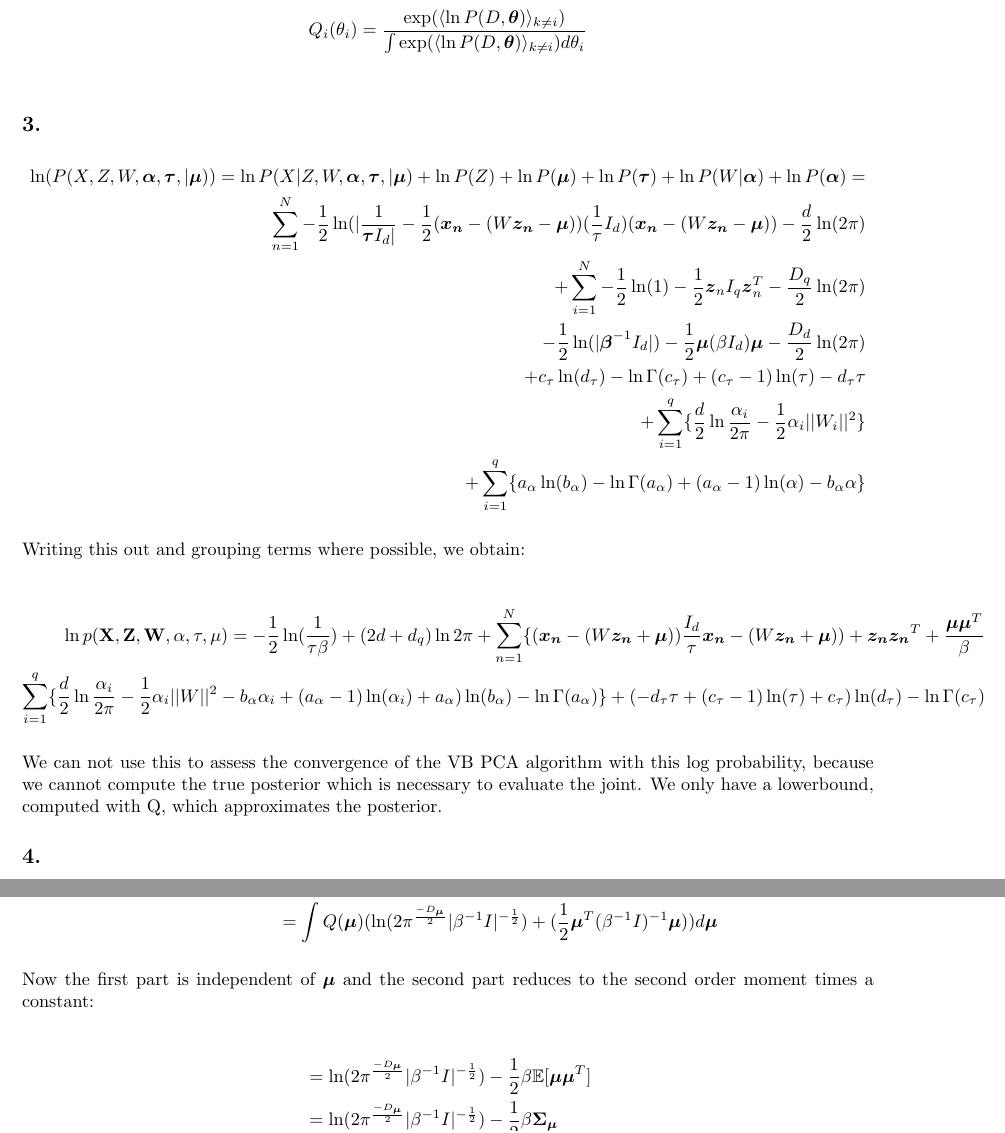
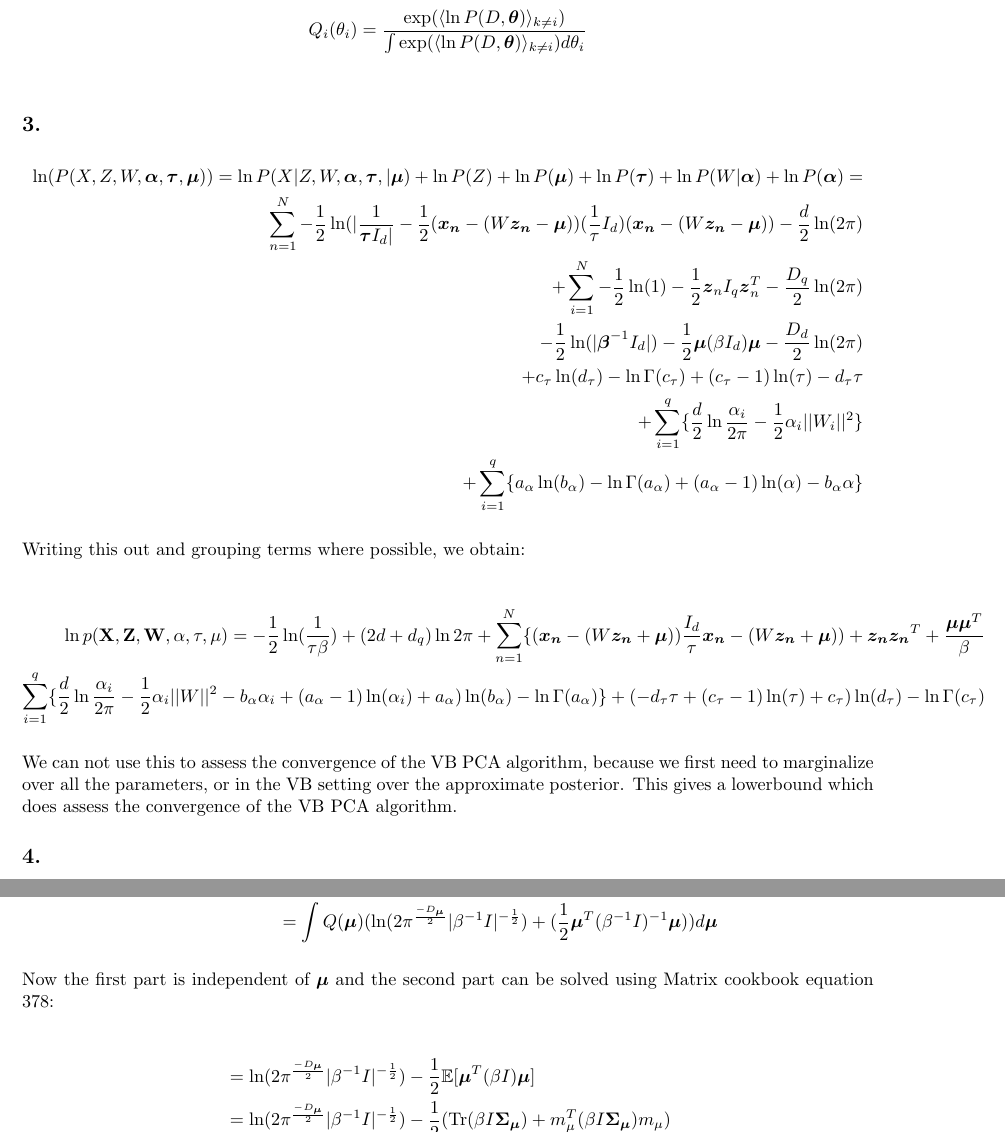
Before and after one commit to afcarl/ML2, a LaTeX document (lab3/lab3_part1.tex): two parts of pages 2 and 3 of 5, joined at a grey line, cut so that both start at the same text. Compiled offline with pdfLaTeX.

Commit message:
more fixes

```diff
--- a/lab3/lab3_part1.tex
+++ b/lab3/lab3_part1.tex
@@ -54,7 +54,7 @@ Q_i(\theta_i) &= \frac{\exp (\langle \ln P(D, \*\theta) \rangle_{k \neq i})}{\in
 \subsection*{3.}
 
 \begin{align*}
-\ln(P(X, Z, W, \*\alpha, \*\tau, |\*\mu)) = \ln P(X|Z, W, \*\alpha, \*\tau, |\*\mu)+\ln P(Z)+\ln P(\*\mu) + \ln P(\*\tau) + \ln P(W|\*\alpha)+ \ln P(\*\alpha)= \\
+\ln(P(X, Z, W, \*\alpha, \*\tau, \*\mu)) = \ln P(X|Z, W, \*\alpha, \*\tau, |\*\mu)+\ln P(Z)+\ln P(\*\mu) + \ln P(\*\tau) + \ln P(W|\*\alpha)+ \ln P(\*\alpha)= \\
 \sum_{n=1}^{N} -\frac{1}{2}\ln(|\frac{1}{\*\tau I_d|}-\frac{1}{2}(\*{x_n}-(W \*{z_n}-\*\mu))(\frac{1}{\tau} I_d)(\*{x_n}-(W\*{z_n}-\*\mu)) - \frac{d}{2}\ln(2\pi) \\
 + \sum_{i=1}^N -\frac{1}{2}\ln(1)-\frac{1}{2}\*z_n I_q \*z_n^T - \frac{D_q}{2}\ln(2\pi) \\
 -\frac{1}{2}\ln (|\*\beta^{-1} I_d|) -\frac{1}{2}\*\mu (\beta I_d)
@@ -70,7 +70,7 @@ Writing this out and grouping terms where possible, we obtain:
 \ln p(\mathbf{X}, \mathbf{Z}, \mathbf{W}, \mathbf{\alpha}, \tau, \mathbf{\mu}) = -\frac{1}{2}\ln (\frac{1}{\tau \beta})+(2d+d_q)\ln 2\pi +\sum_{n=1}^{N}\{ (\*{x_n}-(W\*{z_n}+\*\mu))\frac{I_d}{\tau}\*{x_n}-(W\*{z_n}+\*\mu)) + \*{z_n z_n}^T + \frac{\*\mu\*\mu^T}{\beta} \\ \sum_{i=1}^{q}\{\frac{d}{2}\ln \frac{\alpha_i}{2\pi} - \frac{1}{2}\alpha_i ||W||^2 -b_\alpha \alpha_i + (a_\alpha -1)\ln(\alpha_i) + a_\alpha)\ln(b_\alpha) - \ln \Gamma (a_\alpha)\} + (-d_\tau \tau + (c_\tau -1) \ln (\tau) + c_\tau) \ln(d_\tau) -\ln \Gamma(c_\tau)
 \end{align*}
 
-We can not use this to assess the convergence of the VB PCA algorithm with this log probability, because we cannot compute the true posterior which is necessary to evaluate the joint. We only have a lowerbound, computed with Q, which approximates the posterior.
+We can not use this to assess the convergence of the VB PCA algorithm, because we first need to marginalize over all the parameters, or in the VB setting over the approximate posterior. This gives a lowerbound which does assess the convergence of the VB PCA algorithm.
 
 \subsection*{4.}
 
@@ -117,11 +117,11 @@ We will now describe the integral for each part of $p(D, \theta)$ separately:
  &= \int Q(\*\mu)(\ln (2\pi^{\frac{-D_{\*\mu}}{2}} |\beta^{-1}I|^{-\frac{1}{2}}) + (\frac12 \*\mu^T(\beta^{-1}I)^{-1}\*\mu )) d\*\mu
 \end{align*}
 
-Now the first part is independent of $\*\mu$ and the second part reduces to the second order moment times a constant:
+Now the first part is independent of $\*\mu$ and the second part can be solved using Matrix cookbook equation 378:
 
 \begin{align*}
-&= \ln (2\pi^{\frac{-D_{\*\mu}}{2}} |\beta^{-1}I|^{-\frac{1}{2}}) - \frac12 \beta \mathbb{E}[\*\mu\*\mu^T] \\
-&= \ln (2\pi^{\frac{-D_{\*\mu}}{2}} |\beta^{-1}I|^{-\frac{1}{2}}) - \frac12 \beta \*\Sigma_{\*\mu}
+&= \ln (2\pi^{\frac{-D_{\*\mu}}{2}} |\beta^{-1}I|^{-\frac{1}{2}}) - \frac12  \mathbb{E}[\*\mu^T(\beta I)\*\mu] \\
+&= \ln (2\pi^{\frac{-D_{\*\mu}}{2}} |\beta^{-1}I|^{-\frac{1}{2}}) - \frac12 (\mbox{Tr}(\beta I \*\Sigma_{\*\mu}) + m_\mu^T(\beta I \*\Sigma_{\*\mu})m_\mu)
 \end{align*}
 
 For $p(z_n)$ we perform exactly the same steps, except that we pull the sum out of the integral. This time we omit the steps were we split $\ln p(z_n)$ and the other stuff we described above:
```
Also changed, not shown: lab3/lab3_part1.tex (16 more changed lines).
